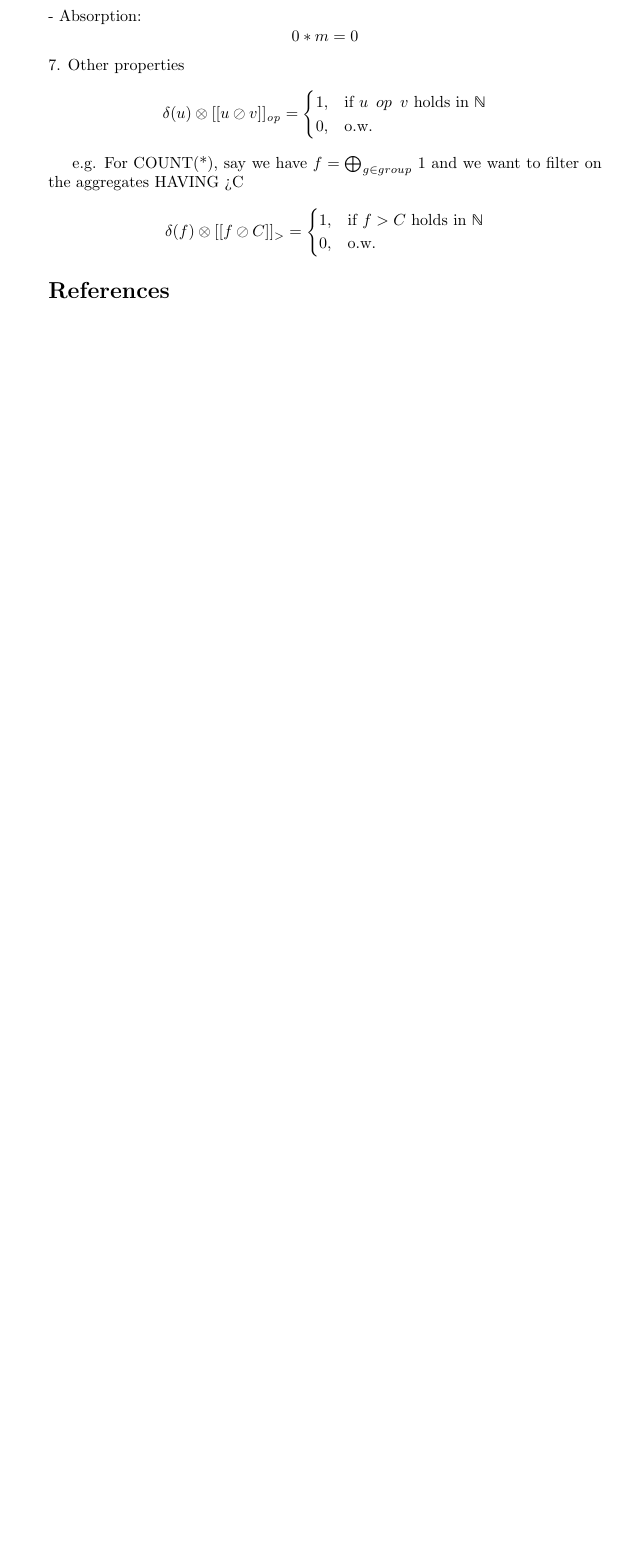
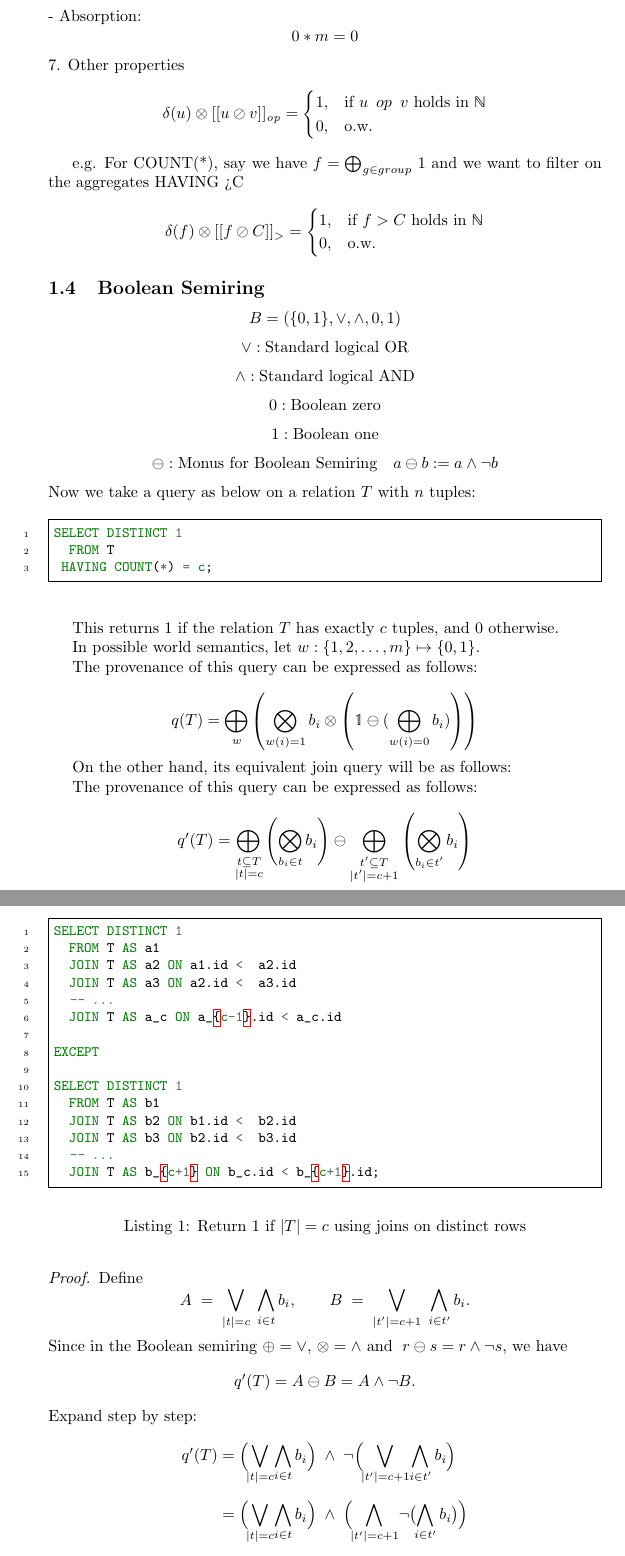
Before and after one commit to pratik2358/provsql_having, a LaTeX document (main.tex): part of page 5 of 5 before the commit and two parts of pages 5 and 6 of 7 after it, the two joined at a grey line, cut so that both start at the same text, the shorter picture padded with empty space. Compiled offline with pdfLaTeX.

Commit message:
Boolean semiring added

```diff
--- a/main.tex
+++ b/main.tex
@@ -4,7 +4,10 @@
 \usepackage{amsmath}
 \usepackage{mathrsfs}
 \usepackage{csquotes}
+\usepackage{listings}
+\usepackage{minted}
 \usepackage[bb=boondox]{mathalfa}
+\usepackage{amsthm}
 \newcommand{\dq}[1]{\text{\enquote{#1}}}
 \newcommand{\op}{\hspace{0.1cm}\mathsf{op}\hspace{0.1cm}}
 \makeatletter
@@ -213,3 +216,88 @@ $$
 0,&\text{o.w.}\end{cases}
 $$
 
+\subsection{Boolean Semiring}
+$$B = (\{0,1\}, \lor, \land, 0, 1)$$
+$$\lor : \text{Standard logical OR}$$
+$$\land : \text{Standard logical AND}$$
+$$0 : \text{Boolean zero}$$
+$$1 : \text{Boolean one}$$
+\[
+\ominus: \text{Monus for Boolean Semiring} \quad a \ominus b := a \land \neg b
+\]
+Now we take a query as below on a relation $T$ with $n$ tuples:
+
+\begin{listing}[ht]
+\begin{minted}[linenos,frame=single,fontsize=\small]{sql}
+SELECT DISTINCT 1
+  FROM T
+ HAVING COUNT(*) = c;
+\end{minted}
+\end{listing}
+
+This returns 1 if the relation $T$ has exactly $c$ tuples, and 0 otherwise.
+
+In possible world semantics, let $w: \{1,2,\dots,m\} \mapsto \{0,1\}$.
+
+The provenance of this query can be expressed as follows:
+
+$$q(T) = \bigoplus_{w}\left(\bigotimes_{w(i)=1}b_i\otimes\left(\mathbb{1}\ominus(\bigoplus_{w(i) =0}b_i)\right)\right)$$
+
+On the other hand, its equivalent join query will be as follows:
+
+\begin{listing}[ht]
+\caption{Return 1 if \(|T| = c\) using joins on distinct rows}
+\begin{minted}[linenos,frame=single,fontsize=\small]{sql}
+SELECT DISTINCT 1
+  FROM T AS a1
+  JOIN T AS a2 ON a1.id <  a2.id
+  JOIN T AS a3 ON a2.id <  a3.id
+  -- ...
+  JOIN T AS a_c ON a_{c-1}.id < a_c.id
+
+EXCEPT
+
+SELECT DISTINCT 1
+  FROM T AS b1
+  JOIN T AS b2 ON b1.id <  b2.id
+  JOIN T AS b3 ON b2.id <  b3.id
+  -- ...
+  JOIN T AS b_{c+1} ON b_c.id < b_{c+1}.id;
+\end{minted}
+\end{listing}
+
+The provenance of this query can be expressed as follows:
+\[
+q'(T) = \bigoplus_{\substack{t\subseteq T \\ |t| = c}}\left(\bigotimes_{\substack{b_i\in t}}b_i\right) \ominus \bigoplus_{\substack{t'\subseteq T \\ |t'| = c+1}}\left(\bigotimes_{\substack{b_i\in t'}}b_i\right)
+\]
+
+\begin{proof}
+Define
+\[
+A \;=\; \bigvee_{\lvert t\rvert = c}\;\bigwedge_{i\in t} b_i,
+\qquad
+B \;=\; \bigvee_{\lvert t'\rvert = c+1}\;\bigwedge_{i\in t'} b_i.
+\]
+Since in the Boolean semiring \(\oplus=\vee\), \(\otimes=\wedge\) and
+\(\;r\ominus s = r\wedge\neg s\), we have
+\[
+q'(T)
+= A \ominus B
+= A \wedge \neg B.
+\]
+Expand step by step:
+\begin{align*}
+q'(T)
+&= \Bigl(\!\bigvee_{\lvert t\rvert = c}\!\bigwedge_{i\in t}b_i\Bigr)
+   \;\wedge\;
+   \neg\Bigl(\!\bigvee_{\lvert t'\rvert = c+1}\!\bigwedge_{i\in t'}b_i\Bigr)\\[6pt]
+&= \Bigl(\!\bigvee_{\lvert t\rvert = c}\!\bigwedge_{i\in t}b_i\Bigr)
+   \;\wedge\;
+   \Bigl(\!\bigwedge_{\lvert t'\rvert = c+1}\!\neg\bigl(\!\bigwedge_{i\in t'}b_i\bigr)\Bigr)\\[6pt]
+&= \bigvee_{\lvert t\rvert = c}
+    \Bigl(
+      \bigwedge_{i\in t}b_i
+      \;\wedge\;
+      \bigwedge_{|t'|=c+1}\!\neg\bigl(\!\bigwedge_{i\in t'}b_i\bigr)
+    \Bigr).
+\end{align*}
```
Also changed, not shown: main.tex (30 more changed lines), 5 other files.
